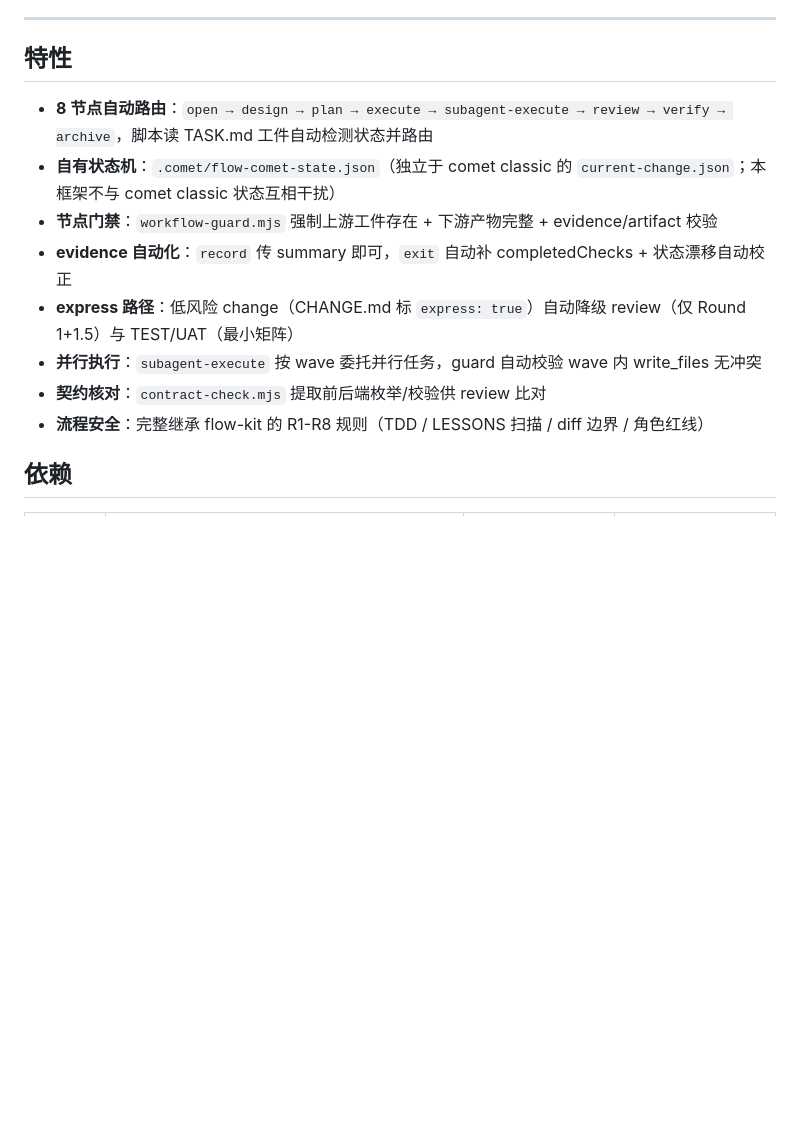
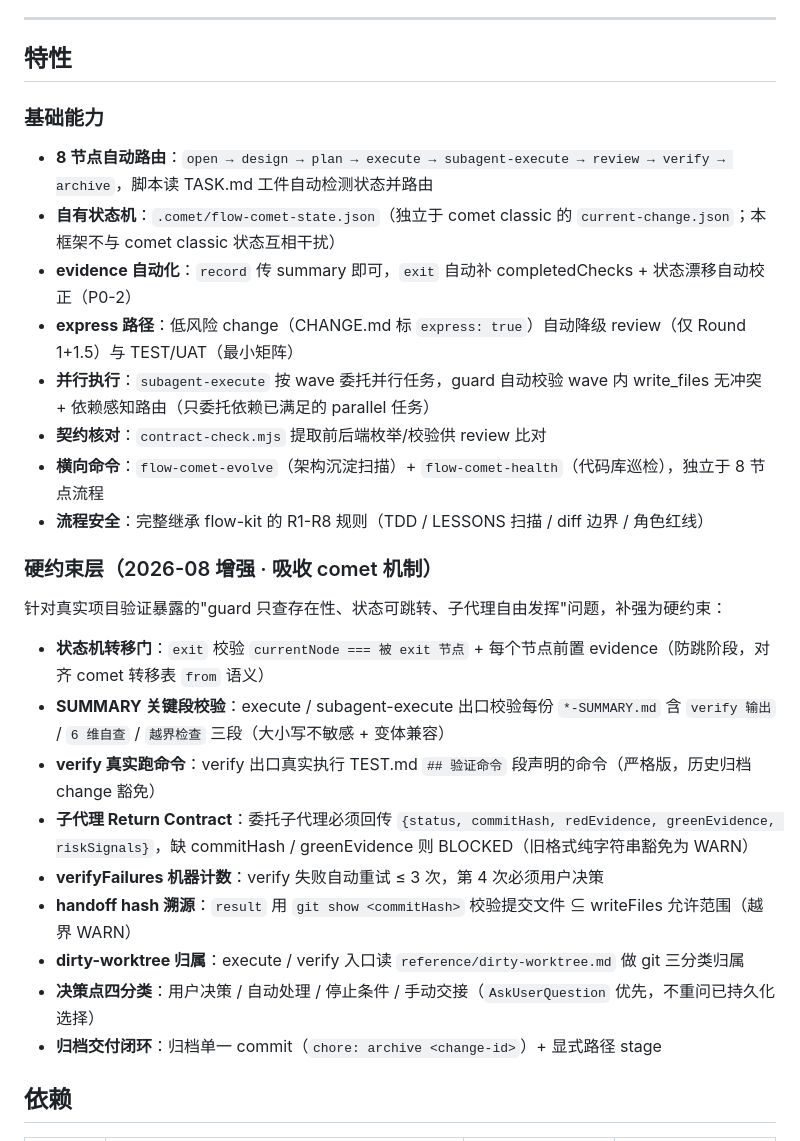
Before and after one commit to baobaolaodie/flow-comet, a Markdown page: README.md, the part around one of its changes. GitHub-like rendering; blank space fills up the shorter version.

```diff
--- a/README.md
+++ b/README.md
@@ -10,14 +10,30 @@ flow-comet 用 [Comet](https://github.com/rpamis/comet) 的 workflow-kernel 机
 
 ## 特性
 
+### 基础能力
+
 - **8 节点自动路由**：`open → design → plan → execute → subagent-execute → review → verify → archive`，脚本读 TASK.md 工件自动检测状态并路由
 - **自有状态机**：`.comet/flow-comet-state.json`（独立于 comet classic 的 `current-change.json`；本框架不与 comet classic 状态互相干扰）
-- **节点门禁**：`workflow-guard.mjs` 强制上游工件存在 + 下游产物完整 + evidence/artifact 校验
-- **evidence 自动化**：`record` 传 summary 即可，`exit` 自动补 completedChecks + 状态漂移自动校正
+- **evidence 自动化**：`record` 传 summary 即可，`exit` 自动补 completedChecks + 状态漂移自动校正（P0-2）
 - **express 路径**：低风险 change（CHANGE.md 标 `express: true`）自动降级 review（仅 Round 1+1.5）与 TEST/UAT（最小矩阵）
-- **并行执行**：`subagent-execute` 按 wave 委托并行任务，guard 自动校验 wave 内 write_files 无冲突
+- **并行执行**：`subagent-execute` 按 wave 委托并行任务，guard 自动校验 wave 内 write_files 无冲突 + 依赖感知路由（只委托依赖已满足的 parallel 任务）
 - **契约核对**：`contract-check.mjs` 提取前后端枚举/校验供 review 比对
+- **横向命令**：`flow-comet-evolve`（架构沉淀扫描）+ `flow-comet-health`（代码库巡检），独立于 8 节点流程
 - **流程安全**：完整继承 flow-kit 的 R1-R8 规则（TDD / LESSONS 扫描 / diff 边界 / 角色红线）
+
+### 硬约束层（2026-08 增强 · 吸收 comet 机制）
+
+针对真实项目验证暴露的"guard 只查存在性、状态可跳转、子代理自由发挥"问题，补强为硬约束：
+
+- **状态机转移门**：`exit` 校验 `currentNode === 被 exit 节点` + 每个节点前置 evidence（防跳阶段，对齐 comet 转移表 `from` 语义）
+- **SUMMARY 关键段校验**：execute / subagent-execute 出口校验每份 `*-SUMMARY.md` 含 `verify 输出` / `6 维自查` / `越界检查` 三段（大小写不敏感 + 变体兼容）
+- **verify 真实跑命令**：verify 出口真实执行 TEST.md `## 验证命令` 段声明的命令（严格版，历史归档 change 豁免）
+- **子代理 Return Contract**：委托子代理必须回传 `{status, commitHash, redEvidence, greenEvidence, riskSignals}`，缺 commitHash / greenEvidence 则 BLOCKED（旧格式纯字符串豁免为 WARN）
+- **verifyFailures 机器计数**：verify 失败自动重试 ≤ 3 次，第 4 次必须用户决策
+- **handoff hash 溯源**：`result` 用 `git show <commitHash>` 校验提交文件 ⊆ writeFiles 允许范围（越界 WARN）
+- **dirty-worktree 归属**：execute / verify 入口读 `reference/dirty-worktree.md` 做 git 三分类归属
+- **决策点四分类**：用户决策 / 自动处理 / 停止条件 / 手动交接（`AskUserQuestion` 优先，不重问已持久化选择）
+- **归档交付闭环**：归档单一 commit（`chore: archive <change-id>`）+ 显式路径 stage
 
 ## 依赖
 
```
Also changed, not shown: other parts of README.md (+38 -10 lines).
